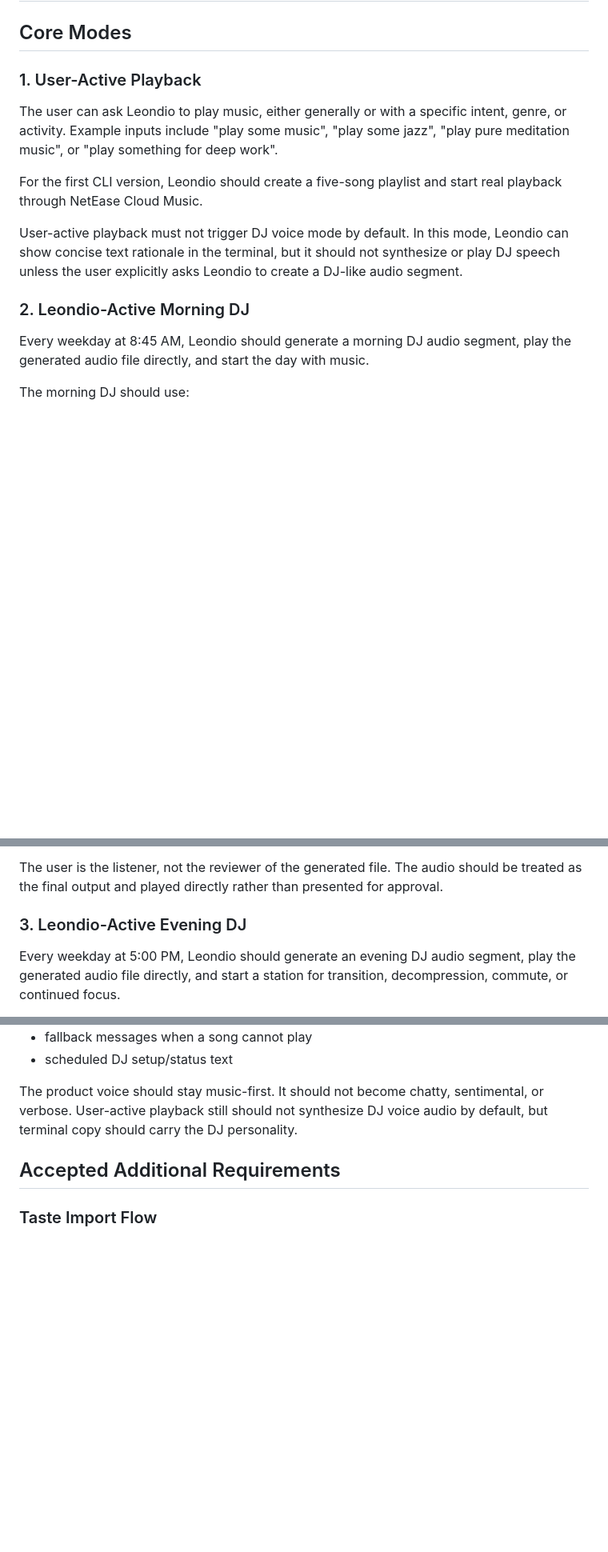
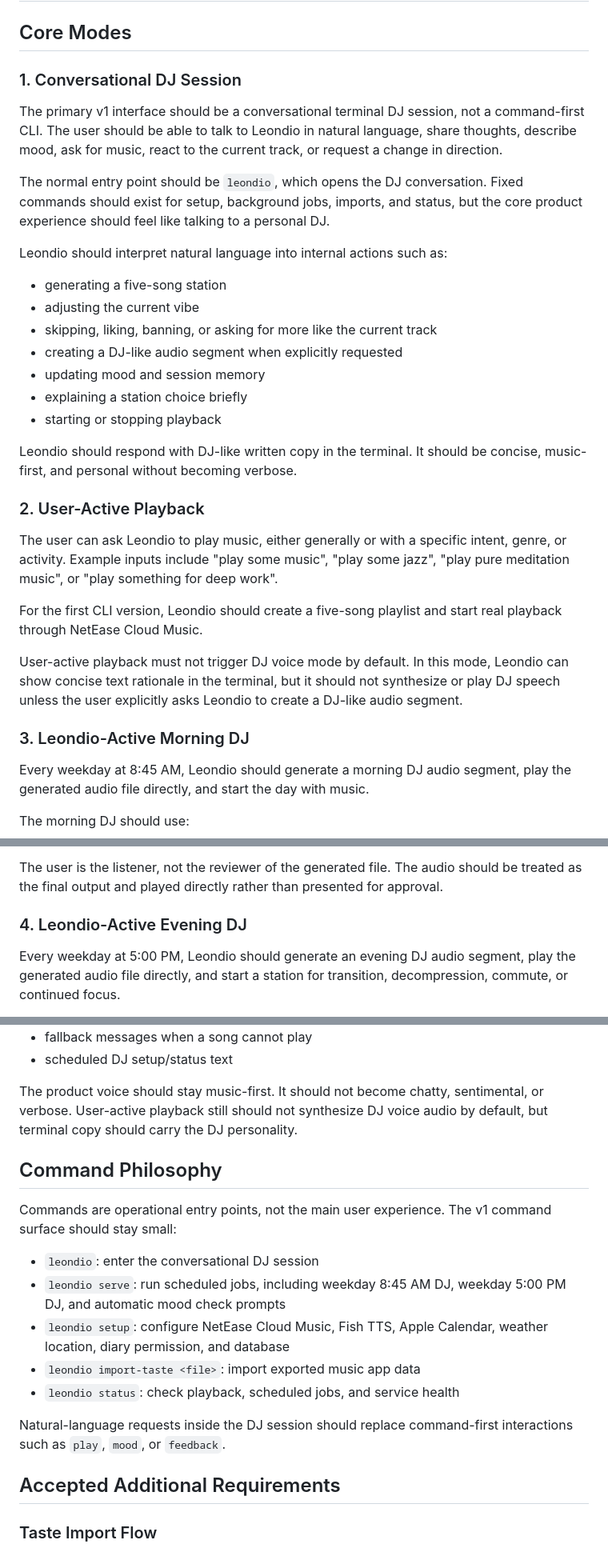
Before and after one commit to wyLeon/Pockedio, a Markdown page: docs/product-requirements.md, 3 parts joined by grey strips. Shown at 80% size. Drawn GitHub-style; blank space fills up the shorter version.

Commit message:
Define conversational DJ interface

```diff
--- a/docs/product-requirements.md
+++ b/docs/product-requirements.md
@@ -2,7 +2,25 @@
 
 ## Core Modes
 
-### 1. User-Active Playback
+### 1. Conversational DJ Session
+
+The primary v1 interface should be a conversational terminal DJ session, not a command-first CLI. The user should be able to talk to Leondio in natural language, share thoughts, describe mood, ask for music, react to the current track, or request a change in direction.
+
+The normal entry point should be `leondio`, which opens the DJ conversation. Fixed commands should exist for setup, background jobs, imports, and status, but the core product experience should feel like talking to a personal DJ.
+
+Leondio should interpret natural language into internal actions such as:
+
+- generating a five-song station
+- adjusting the current vibe
+- skipping, liking, banning, or asking for more like the current track
+- creating a DJ-like audio segment when explicitly requested
+- updating mood and session memory
+- explaining a station choice briefly
+- starting or stopping playback
+
+Leondio should respond with DJ-like written copy in the terminal. It should be concise, music-first, and personal without becoming verbose.
+
+### 2. User-Active Playback
 
 The user can ask Leondio to play music, either generally or with a specific intent, genre, or activity. Example inputs include "play some music", "play some jazz", "play pure meditation music", or "play something for deep work".
 
@@ -10,7 +28,7 @@ For the first CLI version, Leondio should create a five-song playlist and start
 
 User-active playback must not trigger DJ voice mode by default. In this mode, Leondio can show concise text rationale in the terminal, but it should not synthesize or play DJ speech unless the user explicitly asks Leondio to create a DJ-like audio segment.
 
-### 2. Leondio-Active Morning DJ
+### 3. Leondio-Active Morning DJ
 
 Every weekday at 8:45 AM, Leondio should generate a morning DJ audio segment, play the generated audio file directly, and start the day with music.
 
@@ -25,7 +43,7 @@ The morning segment should feel like a personal radio host: concise, contextual,
 
 The user is the listener, not the reviewer of the generated file. The audio should be treated as the final output and played directly rather than presented for approval.
 
-### 3. Leondio-Active Evening DJ
+### 4. Leondio-Active Evening DJ
 
 Every weekday at 5:00 PM, Leondio should generate an evening DJ audio segment, play the generated audio file directly, and start a station for transition, decompression, commute, or continued focus.
 
@@ -67,6 +85,18 @@ This applies to:
 - scheduled DJ setup/status text
 
 The product voice should stay music-first. It should not become chatty, sentimental, or verbose. User-active playback still should not synthesize DJ voice audio by default, but terminal copy should carry the DJ personality.
+
+## Command Philosophy
+
+Commands are operational entry points, not the main user experience. The v1 command surface should stay small:
+
+- `leondio`: enter the conversational DJ session
+- `leondio serve`: run scheduled jobs, including weekday 8:45 AM DJ, weekday 5:00 PM DJ, and automatic mood check prompts
+- `leondio setup`: configure NetEase Cloud Music, Fish TTS, Apple Calendar, weather location, diary permission, and database
+- `leondio import-taste <file>`: import exported music app data
+- `leondio status`: check playback, scheduled jobs, and service health
+
+Natural-language requests inside the DJ session should replace command-first interactions such as `play`, `mood`, or `feedback`.
 
 ## Accepted Additional Requirements
 
```
Also changed, not shown: other parts of docs/product-requirements.md (+2 -2 lines).
